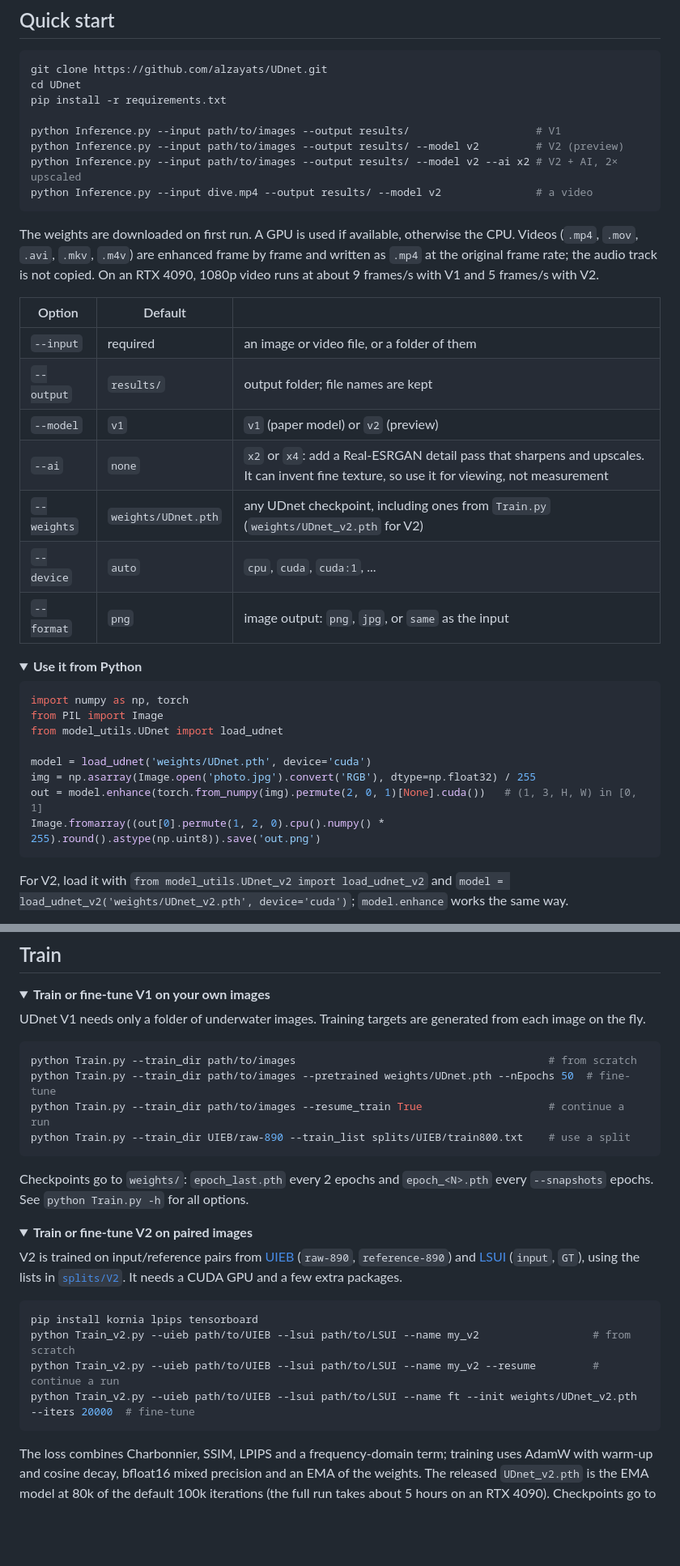
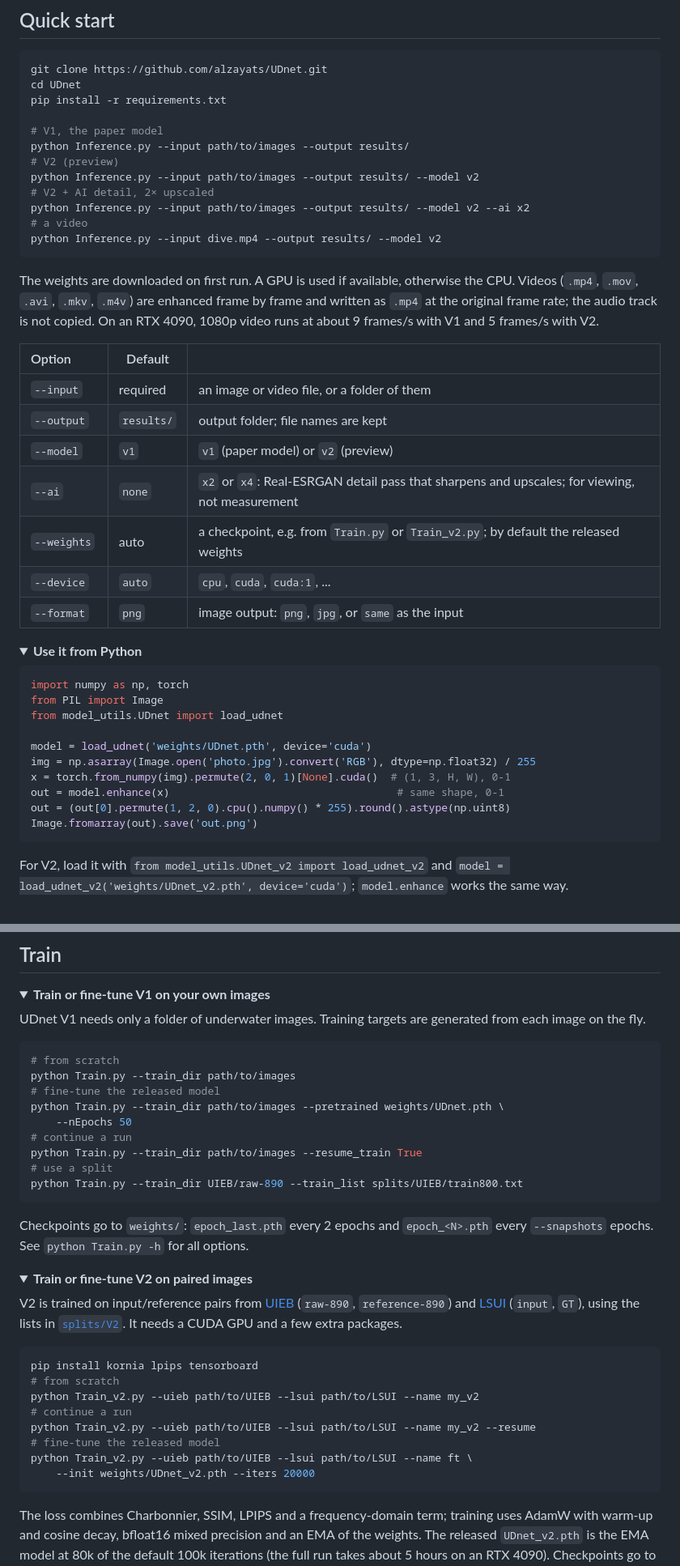
Before and after one commit to alzayats/UDnet, a Markdown page: README.md, 2 parts joined by grey strips. Shown at 81% size. Rendered like a GitHub page; folded sections open; blank space fills up the shorter version.

Commit message:
README: wrap wide code blocks and tidy the options table

````diff
--- a/README.md
+++ b/README.md
@@ -35,10 +35,14 @@ git clone https://github.com/alzayats/UDnet.git
 cd UDnet
 pip install -r requirements.txt
 
-python Inference.py --input path/to/images --output results/                    # V1
-python Inference.py --input path/to/images --output results/ --model v2         # V2 (preview)
-python Inference.py --input path/to/images --output results/ --model v2 --ai x2 # V2 + AI, 2× upscaled
-python Inference.py --input dive.mp4 --output results/ --model v2               # a video
+# V1, the paper model
+python Inference.py --input path/to/images --output results/
+# V2 (preview)
+python Inference.py --input path/to/images --output results/ --model v2
+# V2 + AI detail, 2× upscaled
+python Inference.py --input path/to/images --output results/ --model v2 --ai x2
+# a video
+python Inference.py --input dive.mp4 --output results/ --model v2
 ```
 
 The weights are downloaded on first run. A GPU is used if available, otherwise the CPU.
@@ -46,13 +50,13 @@ Videos (`.mp4`, `.mov`, `.avi`, `.mkv`, `.m4v`) are enhanced frame by frame and
 the original frame rate; the audio track is not copied. On an RTX 4090, 1080p video runs at about
 9 frames/s with V1 and 5 frames/s with V2.
 
-| Option | Default | |
+| Option&nbsp;&nbsp;&nbsp;&nbsp;&nbsp;&nbsp;&nbsp;&nbsp; | Default | |
 |---|---|---|
 | `--input` | required | an image or video file, or a folder of them |
 | `--output` | `results/` | output folder; file names are kept |
 | `--model` | `v1` | `v1` (paper model) or `v2` (preview) |
-| `--ai` | `none` | `x2` or `x4`: add a Real-ESRGAN detail pass that sharpens and upscales. It can invent fine texture, so use it for viewing, not measurement |
-| `--weights` | `weights/UDnet.pth` | any UDnet checkpoint, including ones from `Train.py` (`weights/UDnet_v2.pth` for V2) |
+| `--ai` | `none` | `x2` or `x4`: Real-ESRGAN detail pass that sharpens and upscales; for viewing, not measurement |
+| `--weights` | auto | a checkpoint, e.g. from `Train.py` or `Train_v2.py`; by default the released weights |
 | `--device` | `auto` | `cpu`, `cuda`, `cuda:1`, ... |
 | `--format` | `png` | image output: `png`, `jpg`, or `same` as the input |
 
@@ -66,8 +70,10 @@ from model_utils.UDnet import load_udnet
 
 model = load_udnet('weights/UDnet.pth', device='cuda')
 img = np.asarray(Image.open('photo.jpg').convert('RGB'), dtype=np.float32) / 255
-out = model.enhance(torch.from_numpy(img).permute(2, 0, 1)[None].cuda())   # (1, 3, H, W) in [0, 1]
-Image.fromarray((out[0].permute(1, 2, 0).cpu().numpy() * 255).round().astype(np.uint8)).save('out.png')
+x = torch.from_numpy(img).permute(2, 0, 1)[None].cuda()  # (1, 3, H, W), 0-1
+out = model.enhance(x)                                    # same shape, 0-1
+out = (out[0].permute(1, 2, 0).cpu().numpy() * 255).round().astype(np.uint8)
+Image.fromarray(out).save('out.png')
 ```
 
 For V2, load it with `from model_utils.UDnet_v2 import load_udnet_v2` and
@@ -142,10 +149,15 @@ UFO-120 were not used to train V2 at all. V1 is fully unsupervised (see above).
 UDnet V1 needs only a folder of underwater images. Training targets are generated from each image on the fly.
 
 ```bash
-python Train.py --train_dir path/to/images                                        # from scratch
-python Train.py --train_dir path/to/images --pretrained weights/UDnet.pth --nEpochs 50  # fine-tune
-python Train.py --train_dir path/to/images --resume_train True                    # continue a run
-python Train.py --train_dir UIEB/raw-890 --train_list splits/UIEB/train800.txt    # use a split
+# from scratch
+python Train.py --train_dir path/to/images
+# fine-tune the released model
+python Train.py --train_dir path/to/images --pretrained weights/UDnet.pth \
+    --nEpochs 50
+# continue a run
+python Train.py --train_dir path/to/images --resume_train True
+# use a split
+python Train.py --train_dir UIEB/raw-890 --train_list splits/UIEB/train800.txt
 ```
 
 Checkpoints go to `weights/`: `epoch_last.pth` every 2 epochs and `epoch_<N>.pth` every `--snapshots` epochs.
@@ -162,9 +174,13 @@ V2 is trained on input/reference pairs from [UIEB](https://li-chongyi.github.io/
 
 ```bash
 pip install kornia lpips tensorboard
-python Train_v2.py --uieb path/to/UIEB --lsui path/to/LSUI --name my_v2                  # from scratch
-python Train_v2.py --uieb path/to/UIEB --lsui path/to/LSUI --name my_v2 --resume         # continue a run
-python Train_v2.py --uieb path/to/UIEB --lsui path/to/LSUI --name ft --init weights/UDnet_v2.pth --iters 20000  # fine-tune
+# from scratch
+python Train_v2.py --uieb path/to/UIEB --lsui path/to/LSUI --name my_v2
+# continue a run
+python Train_v2.py --uieb path/to/UIEB --lsui path/to/LSUI --name my_v2 --resume
+# fine-tune the released model
+python Train_v2.py --uieb path/to/UIEB --lsui path/to/LSUI --name ft \
+    --init weights/UDnet_v2.pth --iters 20000
 ```
 
 The loss combines Charbonnier, SSIM, LPIPS and a frequency-domain term; training uses AdamW with
````
Also changed, not shown: other parts of README.md (+2 -1 lines).
